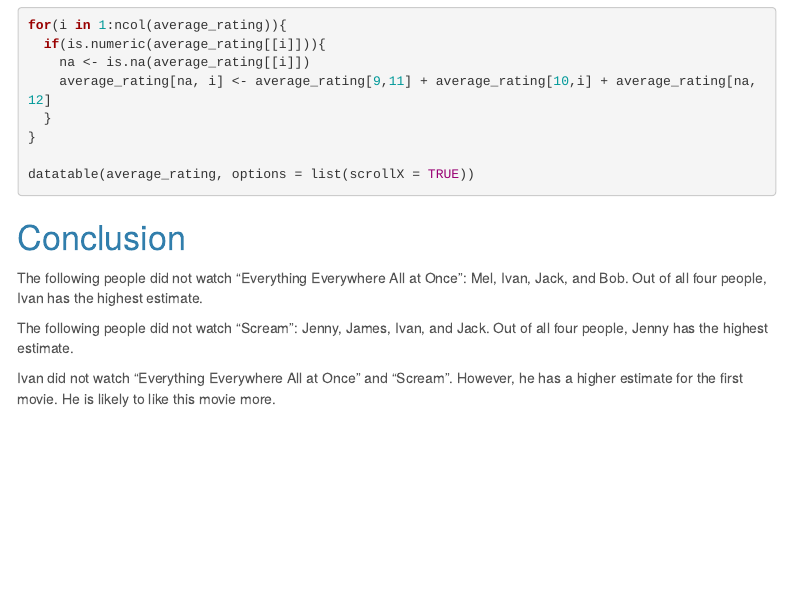
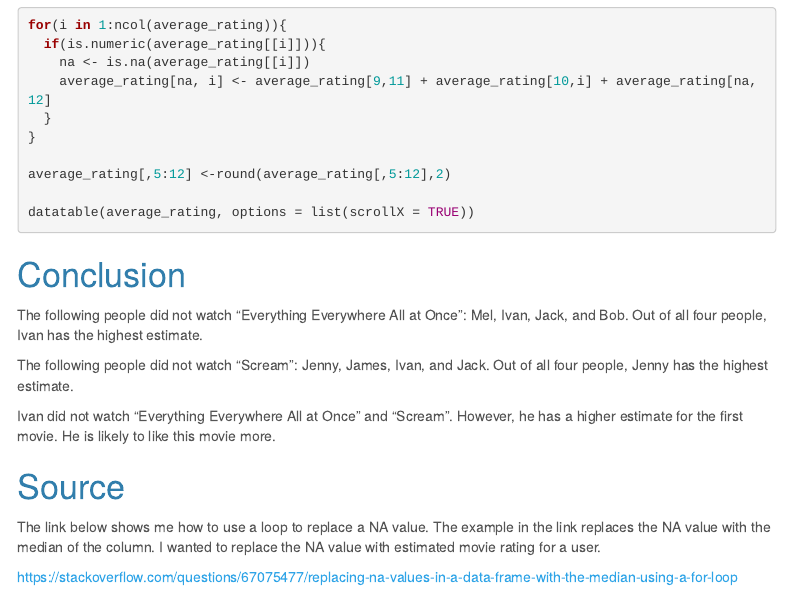
Before and after one commit to suswong/Data-607-Assignment-1, an R Markdown document (DATA 607 Extra Credit - Global Baseline Estimate recommendation system.Rmd): the page in a window 1100 px wide, from 2410 px down. Rendered offline with R 4.5, knitr and Pandoc, with nearby package versions; the code chunks are not run, so their results and figures are left out; menus at the side of the page are left out.

Commit message:
Update DATA 607 Extra Credit - Global Baseline Estimate recommendation system.Rmd

````diff
--- a/DATA 607 Extra Credit - Global Baseline Estimate recommendation system.Rmd
+++ b/DATA 607 Extra Credit - Global Baseline Estimate recommendation system.Rmd
@@ -123,6 +123,8 @@ for(i in 1:ncol(average_rating)){
   }
 }
 
+average_rating[,5:12] <-round(average_rating[,5:12],2)
+
 datatable(average_rating, options = list(scrollX = TRUE))
 ```
 
@@ -133,3 +135,10 @@ The following people did not watch "Everything Everywhere All at Once": Mel, Iva
 The following people did not watch "Scream": Jenny, James, Ivan, and Jack. Out of all four people, Jenny has the highest estimate.
 
 Ivan did not watch "Everything Everywhere All at Once" and "Scream". However, he has a higher estimate for the first movie. He is likely to like this movie more.
+
+
+# Source
+
+The link below shows me how to use a loop to replace a NA value. The example in the link replaces the NA value with the median of the column. I wanted to replace the NA value with estimated movie rating for a user.
+
+https://stackoverflow.com/questions/67075477/replacing-na-values-in-a-data-frame-with-the-median-using-a-for-loop
````
